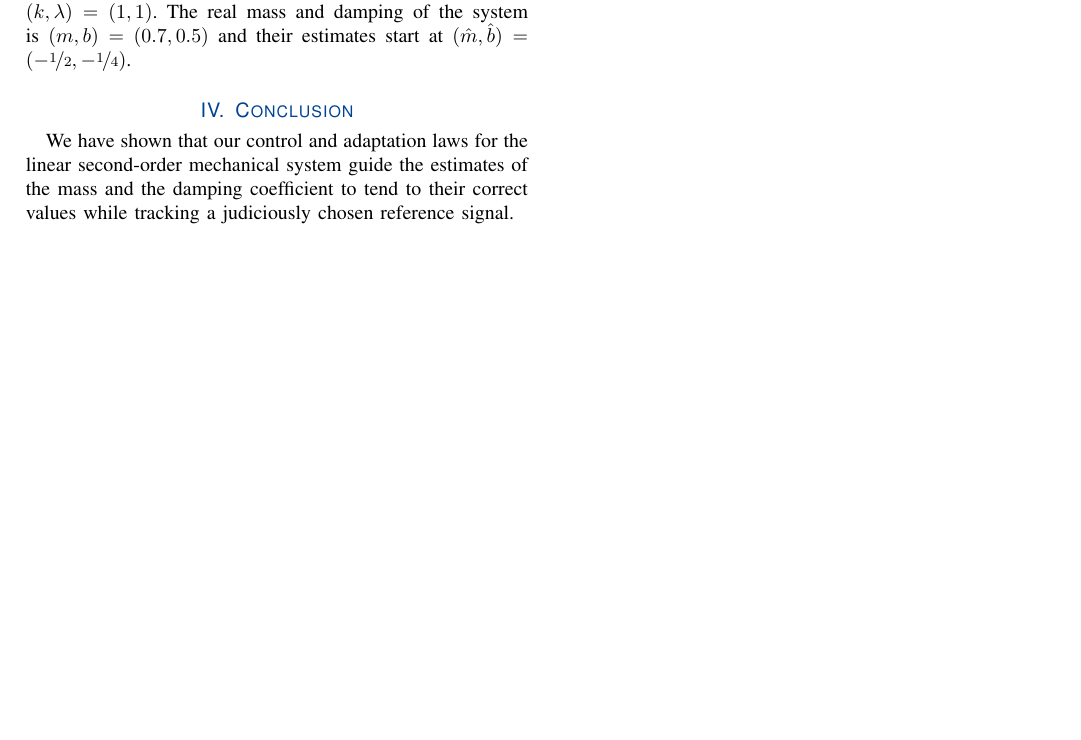
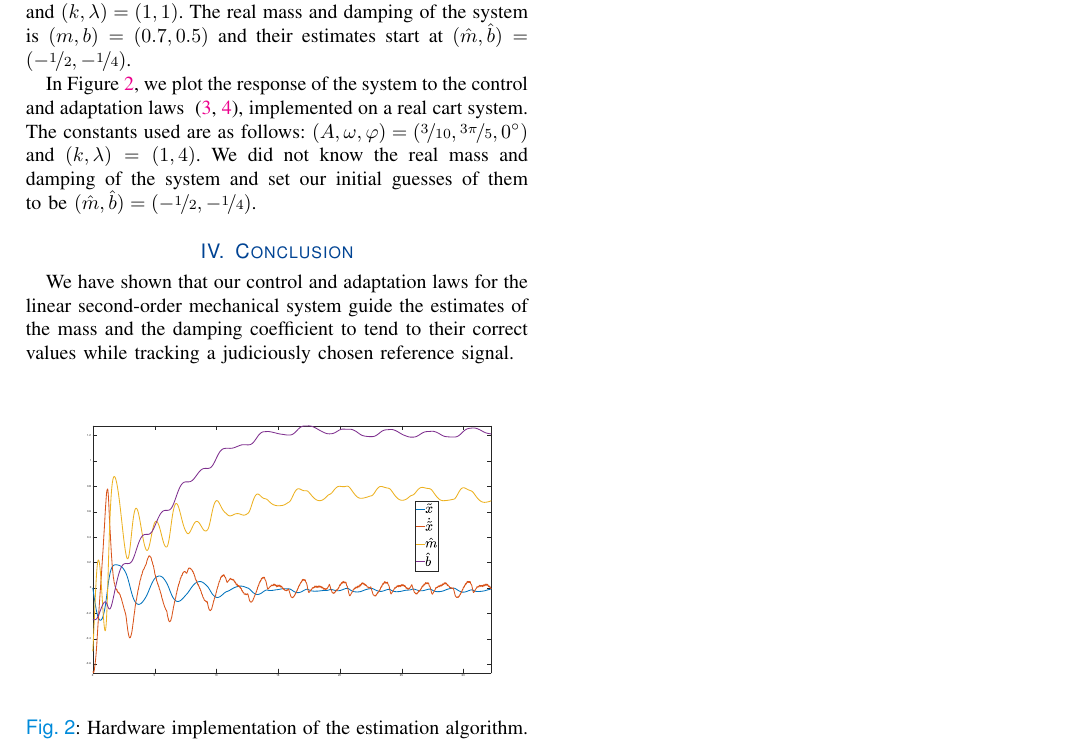
Before and after one commit to Symplectomorphism/mass-and-damping-estimation, a LaTeX paper (TeX/root.tex, which reads TeX/contents/results.tex): part of page 2 of 2, cut so that both start at the same text, the shorter picture padded with empty space. Compiled offline with pdfLaTeX.

Commit message:
hardware implementation added

```diff
--- a/TeX/contents/results.tex
+++ b/TeX/contents/results.tex
@@ -10,8 +10,22 @@
 \end{figure}
 
 In Figure~\ref{fig:adaptation}, we plot the response of the system to the
-control and adaptation laws~(\ref{eq:controller}, \ref{eq:adaptation}) with
-$(A, \omega, \varphi) = (\nicefrac{1}{2}, \pi, 60^\circ)$ and $(k, \lambda) =
-(1, 1)$. The real mass and damping of the system is $(m, b) = (0.7, 0.5)$ and
-their estimates start at $(\hat{m}, \hat{b}) = (-\nicefrac{1}{2},
--\nicefrac{1}{4})$.
+control and adaptation laws~(\ref{eq:controller}, \ref{eq:adaptation}),
+implemented in simulation. The constants that are used are as follows: $(A,
+\omega, \varphi) = (\nicefrac{1}{2}, \pi, 60^\circ)$ and $(k, \lambda) = (1,
+1)$. The real mass and damping of the system is $(m, b) = (0.7, 0.5)$ and their
+estimates start at $(\hat{m}, \hat{b}) = (-\nicefrac{1}{2}, -\nicefrac{1}{4})$.
+
+\begin{figure}[b]
+  \centering
+  \includegraphics[width=0.5\textwidth]{./figures/station2_adaptation.eps}
+  \caption{Hardware implementation of the estimation algorithm.}
+  \label{fig:hardware}
+\end{figure}
+
+In Figure~\ref{fig:hardware}, we plot the response of the system to the control
+and adaptation laws ~(\ref{eq:controller}, \ref{eq:adaptation}), implemented on
+a real cart system. The constants used are as follows: $(A, \omega, \varphi) =
+(\nicefrac{3}{10}, \nicefrac{3\pi}{5}, 0^\circ)$ and $(k, \lambda) = (1, 4)$. We
+did not know the real mass and damping of the system and set our initial guesses
+of them to be $(\hat{m}, \hat{b}) = (-\nicefrac{1}{2}, -\nicefrac{1}{4})$.
```
Also changed, not shown: README.md, TeX/figures/station2_adaptation.eps (added), TeX/root.pdf, hardware/README.md (added), hardware/station2_adaptation.eps (added), hardware/station2_adaptation.pdf (added), hardware/station2_adaptation.svg (added), TeX/contents/results.tex (2 more changed lines), 7 other files.
